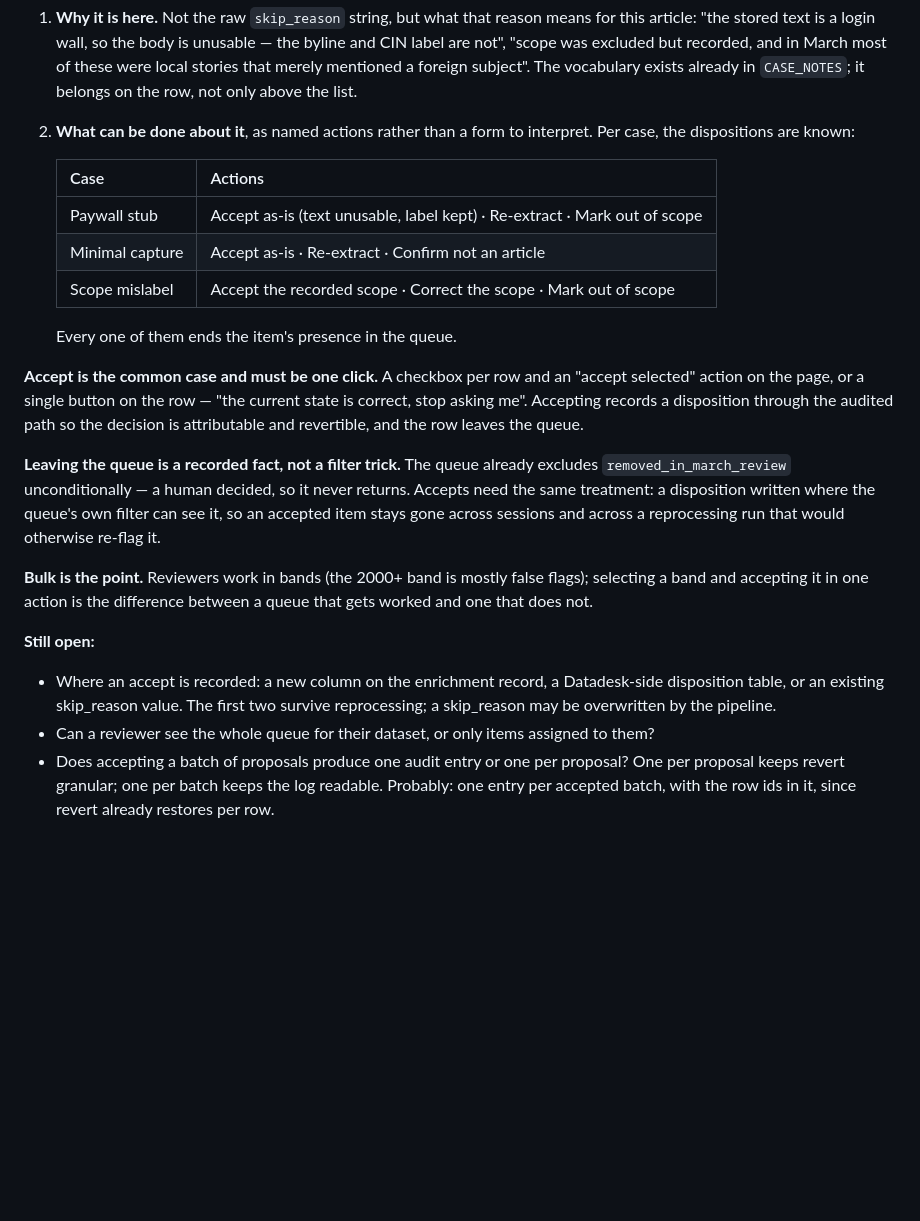
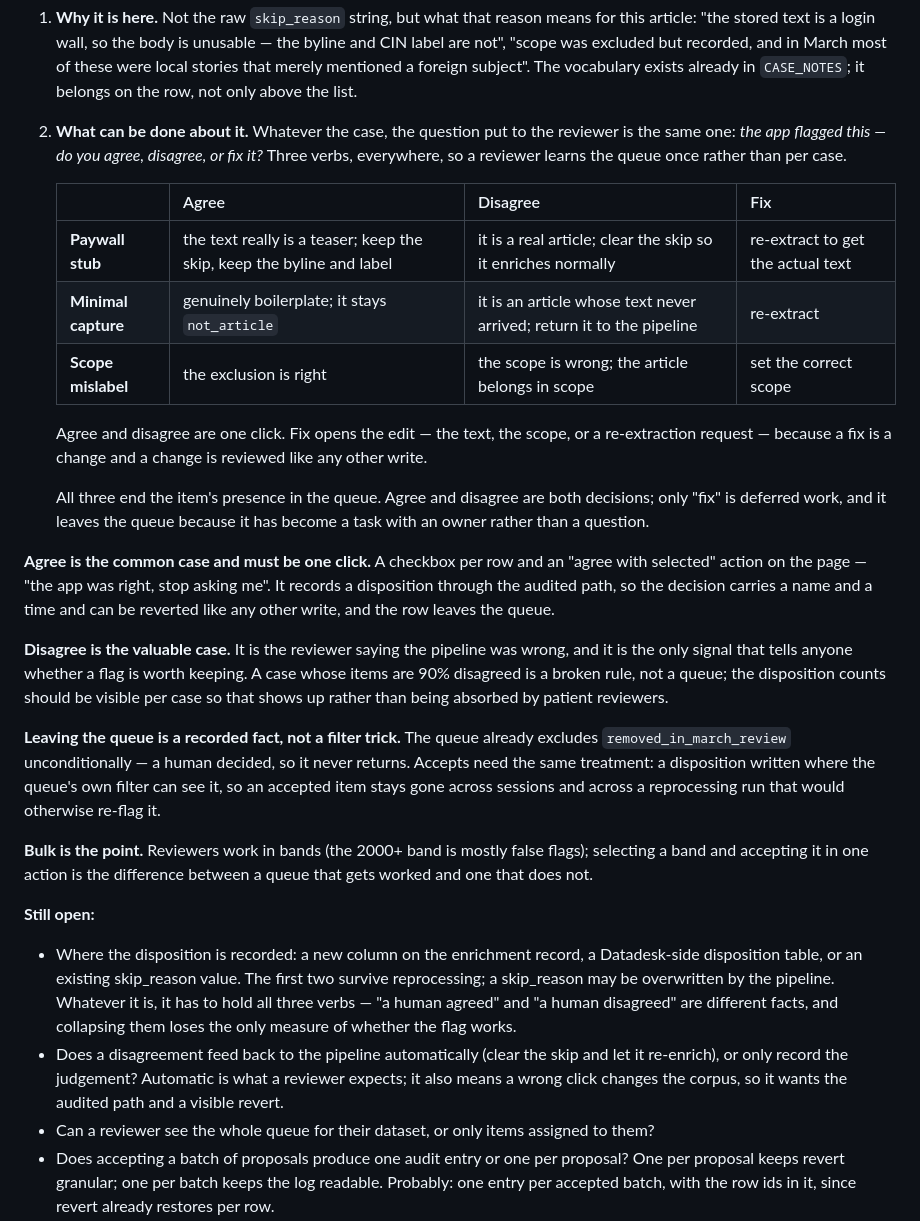
Before and after one commit to LocalNewsImpact/datadesk, a Markdown page: ROADMAP.md, the part around the change. Drawn GitHub-style; blank space fills up the shorter version.

Commit message:
Roadmap: the queue asks one question — agree, disagree, or fix
Per-case action menus made the reviewer learn the queue three times.
The question is the same in every case: the app flagged this, do you
agree, disagree, or fix it. What each verb does to the record differs
by case and is tabulated; the verbs do not.

Agree and disagree are one click; fix opens the edit, because a fix is
a change and a change is reviewed like any other write. All three end
the item's presence in the queue.

Disagree is the valuable case: it is the only signal that says whether
a flag is worth keeping. A case whose items are ninety percent
disagreed is a broken rule rather than a queue, so the disposition
counts belong on the page per case — otherwise patient reviewers absorb
the noise and nobody learns.

```diff
--- a/ROADMAP.md
+++ b/ROADMAP.md
@@ -183,22 +183,36 @@ What it does not yet do is let a reviewer *finish* an item.
    already in `CASE_NOTES`; it belongs on the row, not only above the
    list.
 
-2. **What can be done about it**, as named actions rather than a form to
-   interpret. Per case, the dispositions are known:
+2. **What can be done about it.** Whatever the case, the question put to
+   the reviewer is the same one: *the app flagged this — do you agree,
+   disagree, or fix it?* Three verbs, everywhere, so a reviewer learns
+   the queue once rather than per case.
 
-   | Case | Actions |
-   |---|---|
-   | Paywall stub | Accept as-is (text unusable, label kept) · Re-extract · Mark out of scope |
-   | Minimal capture | Accept as-is · Re-extract · Confirm not an article |
-   | Scope mislabel | Accept the recorded scope · Correct the scope · Mark out of scope |
+   | | Agree | Disagree | Fix |
+   |---|---|---|---|
+   | **Paywall stub** | the text really is a teaser; keep the skip, keep the byline and label | it is a real article; clear the skip so it enriches normally | re-extract to get the actual text |
+   | **Minimal capture** | genuinely boilerplate; it stays `not_article` | it is an article whose text never arrived; return it to the pipeline | re-extract |
+   | **Scope mislabel** | the exclusion is right | the scope is wrong; the article belongs in scope | set the correct scope |
 
-   Every one of them ends the item's presence in the queue.
+   Agree and disagree are one click. Fix opens the edit — the text, the
+   scope, or a re-extraction request — because a fix is a change and a
+   change is reviewed like any other write.
 
-**Accept is the common case and must be one click.** A checkbox per row
-and an "accept selected" action on the page, or a single button on the
-row — "the current state is correct, stop asking me". Accepting records
-a disposition through the audited path so the decision is attributable
-and revertible, and the row leaves the queue.
+   All three end the item's presence in the queue. Agree and disagree are
+   both decisions; only "fix" is deferred work, and it leaves the queue
+   because it has become a task with an owner rather than a question.
+
+**Agree is the common case and must be one click.** A checkbox per row
+and an "agree with selected" action on the page — "the app was right,
+stop asking me". It records a disposition through the audited path, so
+the decision carries a name and a time and can be reverted like any
+other write, and the row leaves the queue.
+
+**Disagree is the valuable case.** It is the reviewer saying the
+pipeline was wrong, and it is the only signal that tells anyone whether
+a flag is worth keeping. A case whose items are 90% disagreed is a
+broken rule, not a queue; the disposition counts should be visible per
+case so that shows up rather than being absorbed by patient reviewers.
 
 **Leaving the queue is a recorded fact, not a filter trick.** The queue
 already excludes `removed_in_march_review` unconditionally — a human
@@ -212,10 +226,16 @@ false flags); selecting a band and accepting it in one action is the
 difference between a queue that gets worked and one that does not.
 
 **Still open:**
-- Where an accept is recorded: a new column on the enrichment record, a
-  Datadesk-side disposition table, or an existing skip_reason value. The
-  first two survive reprocessing; a skip_reason may be overwritten by
-  the pipeline.
+- Where the disposition is recorded: a new column on the enrichment
+  record, a Datadesk-side disposition table, or an existing skip_reason
+  value. The first two survive reprocessing; a skip_reason may be
+  overwritten by the pipeline. Whatever it is, it has to hold all three
+  verbs — "a human agreed" and "a human disagreed" are different facts,
+  and collapsing them loses the only measure of whether the flag works.
+- Does a disagreement feed back to the pipeline automatically (clear the
+  skip and let it re-enrich), or only record the judgement? Automatic is
+  what a reviewer expects; it also means a wrong click changes the
+  corpus, so it wants the audited path and a visible revert.
 - Can a reviewer see the whole queue for their dataset, or only items
   assigned to them?
 - Does accepting a batch of proposals produce one audit entry or one per
```
